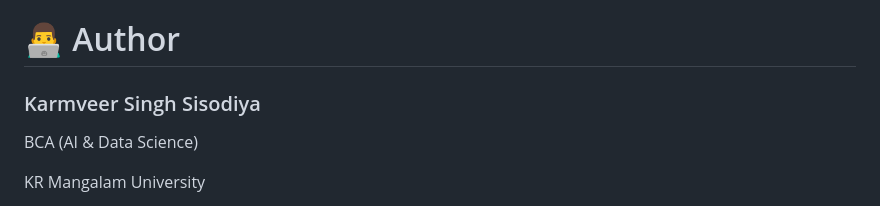
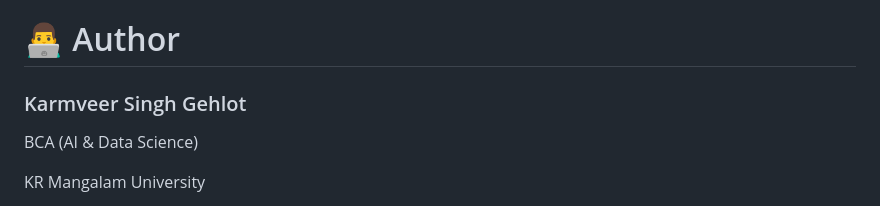
Before and after one commit to Karmveer1002/Customer-Churn---AI, a Markdown page: README.md, the part around the change. Drawn GitHub-style.

```diff
--- a/README.md
+++ b/README.md
@@ -261,7 +261,7 @@ It reflects practical skills in **Machine Learning, Full-Stack Development, Data
 
 # 👨‍💻 Author
 
-### Karmveer Singh Sisodiya
+### Karmveer Singh Gehlot
 
 BCA (AI & Data Science)
 
```
